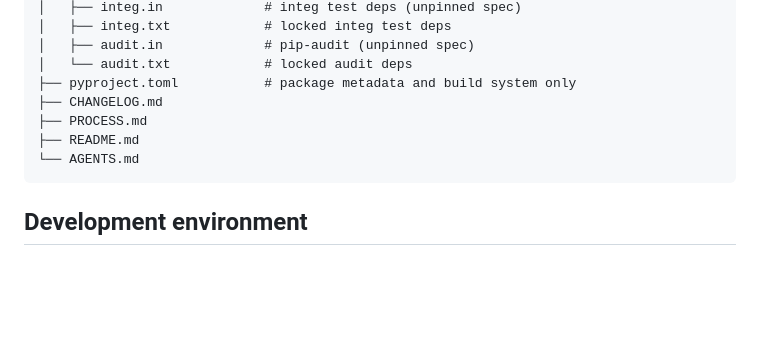
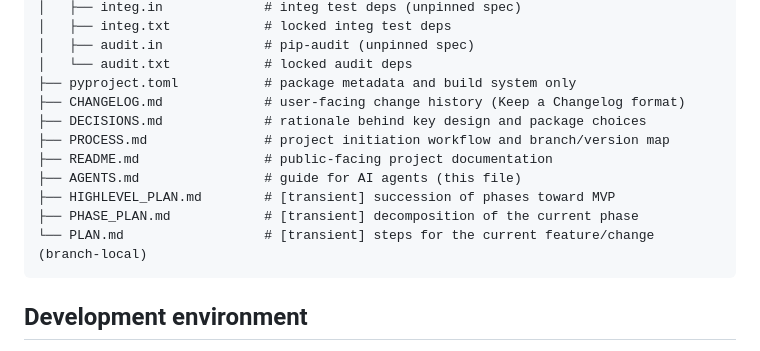
Before and after one commit to arnauldvm/bgg-search, a Markdown page: AGENTS.md, the part around the change. Rendered like a GitHub page; blank space fills up the shorter version.

Commit message:
upd(AGENTS.md): document role of each .md file in repository layout

````diff
--- a/AGENTS.md
+++ b/AGENTS.md
@@ -46,10 +46,14 @@ bgg-search/
 │   ├── audit.in             # pip-audit (unpinned spec)
 │   └── audit.txt            # locked audit deps
 ├── pyproject.toml           # package metadata and build system only
-├── CHANGELOG.md
-├── PROCESS.md
-├── README.md
-└── AGENTS.md
+├── CHANGELOG.md             # user-facing change history (Keep a Changelog format)
+├── DECISIONS.md             # rationale behind key design and package choices
+├── PROCESS.md               # project initiation workflow and branch/version map
+├── README.md                # public-facing project documentation
+├── AGENTS.md                # guide for AI agents (this file)
+├── HIGHLEVEL_PLAN.md        # [transient] succession of phases toward MVP
+├── PHASE_PLAN.md            # [transient] decomposition of the current phase
+└── PLAN.md                  # [transient] steps for the current feature/change (branch-local)
 ```
 
 ## Development environment
````
